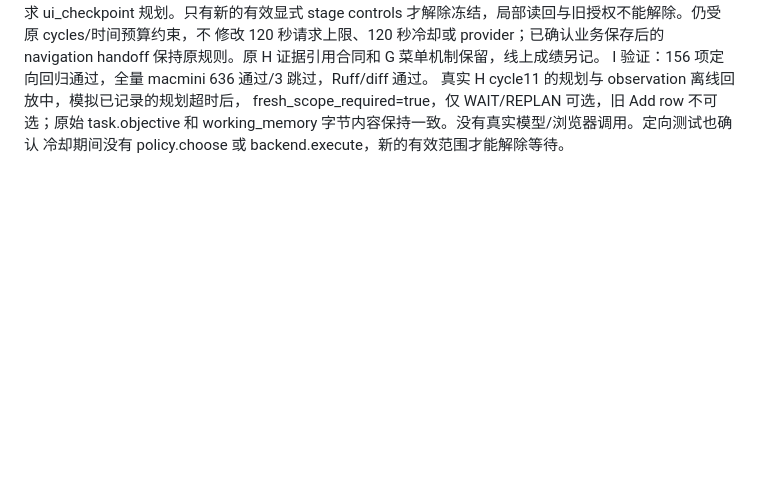
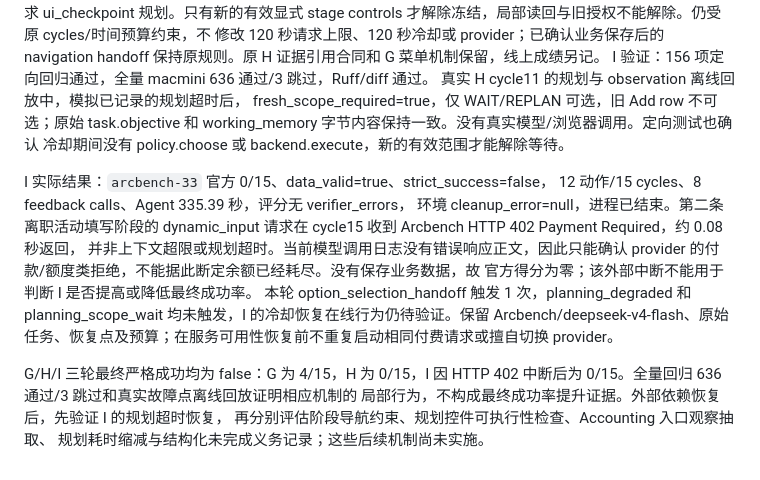
Before and after one commit to SleepinWei/Jev-LongSeq, a Markdown page: docs/SAAS-BENCH.zh-CN.md, the part around the change. Drawn GitHub-style; blank space fills up the shorter version.

Commit message:
Record Arcbench 402 interruption and benchmark validation limits

```diff
--- a/docs/SAAS-BENCH.zh-CN.md
+++ b/docs/SAAS-BENCH.zh-CN.md
@@ -602,3 +602,20 @@ I 验证：156 项定向回归通过，全量 macmini 636 通过/3 跳过，Ruff
 fresh_scope_required=true，仅 WAIT/REPLAN 可选，旧 Add row 不可选；原始 task.objective
 和 working_memory 字节内容保持一致。没有真实模型/浏览器调用。定向测试也确认
 冷却期间没有 policy.choose 或 backend.execute，新的有效范围才能解除等待。
+
+I 实际结果：`arcbench-33` 官方 0/15、data_valid=true、strict_success=false，
+12 动作/15 cycles、8 feedback calls、Agent 335.39 秒，评分无 verifier_errors，
+环境 cleanup_error=null，进程已结束。第二条离职活动填写阶段的 dynamic_input
+请求在 cycle15 收到 Arcbench HTTP 402 Payment Required，约 0.08 秒返回，
+并非上下文超限或规划超时。当前模型调用日志没有错误响应正文，因此只能确认
+provider 的付款/额度类拒绝，不能据此断定余额已经耗尽。没有保存业务数据，故
+官方得分为零；该外部中断不能用于判断 I 是否提高或降低最终成功率。
+本轮 option_selection_handoff 触发 1 次，planning_degraded 和 planning_scope_wait
+均未触发，I 的冷却恢复在线行为仍待验证。保留 Arcbench/deepseek-v4-flash、原始
+任务、恢复点及预算；在服务可用性恢复前不重复启动相同付费请求或擅自切换 provider。
+
+G/H/I 三轮最终严格成功均为 false：G 为 4/15，H 为 0/15，I 因 HTTP 402
+中断后为 0/15。全量回归 636 通过/3 跳过和真实故障点离线回放证明相应机制的
+局部行为，不构成最终成功率提升证据。外部依赖恢复后，先验证 I 的规划超时恢复，
+再分别评估阶段导航约束、规划控件可执行性检查、Accounting 入口观察抽取、
+规划耗时缩减与结构化未完成义务记录；这些后续机制尚未实施。
```
